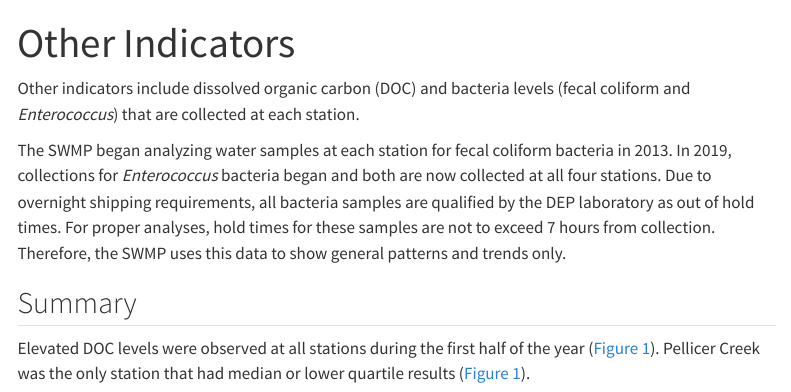
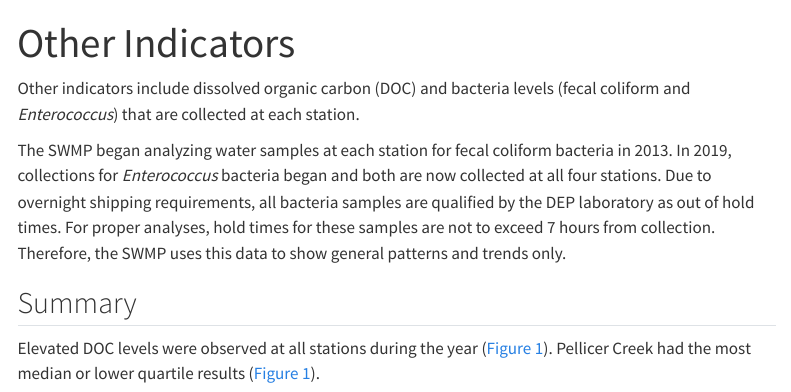
Before and after one commit to GTMNERR/2024_Q1-Q4_SWMP_Quarterly_Report, a Quarto document (text/misc-bac.qmd): the page in a window 1100 px wide, from its top. Rendered offline with R 4.5, knitr and Pandoc in place of Quarto, with nearby package versions; some code elsewhere in the file could not run offline; menus at the side of the page are left out; column names are cleaned by a stand-in for the janitor package.

Commit message:
Add files via upload

```diff
--- a/text/misc-bac.qmd
+++ b/text/misc-bac.qmd
@@ -27,7 +27,7 @@ The SWMP began analyzing water samples at each station for fecal coliform bacter
 
 ## Summary
 
-Elevated DOC levels were observed at all stations during the first half of the year (@fig-doc-boxplots). Pellicer Creek was the only station that had median or lower quartile results (@fig-doc-boxplots).
+Elevated DOC levels were observed at all stations during the year (@fig-doc-boxplots). Pellicer Creek had the most median or lower quartile results (@fig-doc-boxplots).
 
 Bacteria is detected in water samples from Pellicer Creek more often and in higher quantities than the other three stations (@fig-bacteria-1; @fig-bacteria-2). Fecal coliforms are also often detected at San Sebastian (@fig-bacteria-2). So far this year, bacteria samples were elevated at all stations in January and September.
 
```
